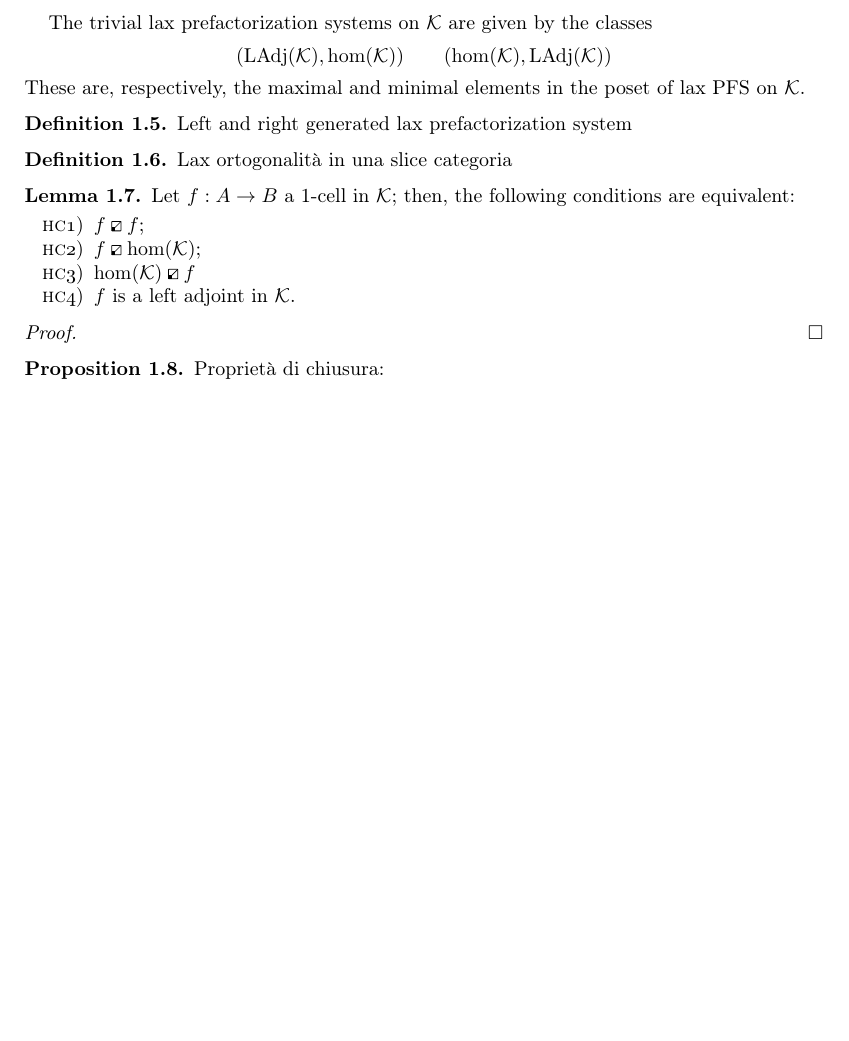
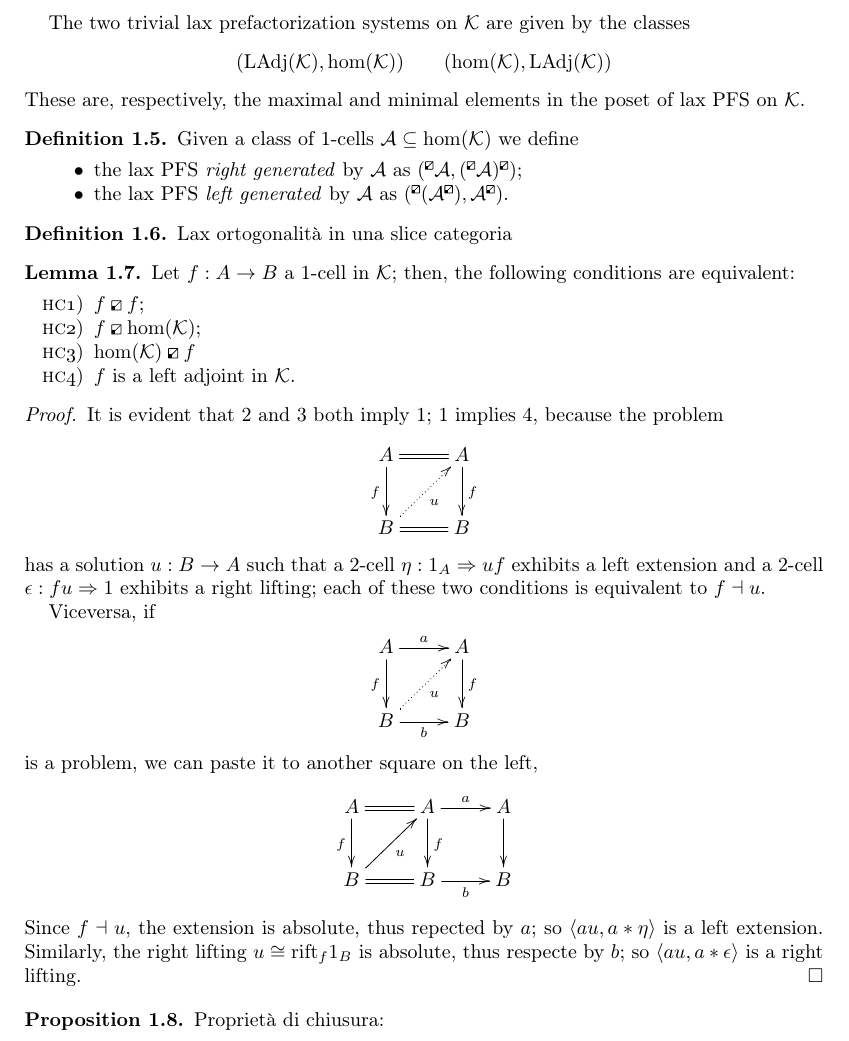
Before and after one commit to tetrapharmakon/lofs-yosegi, a LaTeX paper (main.tex): part of page 3 of 6, cut so that both start at the same text, the shorter picture padded with empty space. Compiled offline with pdfLaTeX.

Commit message:
proof of 1.7

```diff
--- a/main.tex
+++ b/main.tex
@@ -141,11 +141,15 @@ Each of the two classes of a lax PFS determines the other by the lax orthogonali
 The class of all lax PFS on the same 2-category $\clK$ is canonically ordered by inclusion of the right classes, or reverse inclusion of the left classes:
 \[(\clE,\clM)\preceq (\clE', \clM') \iff \clM \subseteq \clM' \iff \clE'\subseteq \clE.\]
 
-The trivial lax prefactorization systems on $\clK$ are given by the classes
+The two trivial lax prefactorization systems on $\clK$ are given by the classes
 \[(\text{LAdj}(\clK), \hom(\clK)) \qquad (\hom(\clK), \text{LAdj}(\clK))\]
 These are, respectively, the maximal and minimal elements in the poset of lax PFS on $\clK$.
 \begin{definition}
-  Left and right generated lax prefactorization system
+  Given a class of 1-cells $\clA \subseteq \hom(\clK)$ we define
+  \begin{itemize}
+    \item the lax PFS \emph{right generated} by $\clA$ as $({}^{\lp}\clA, ({}^{\lp}\clA)^{\lp})$;
+    \item the lax PFS \emph{left generated} by $\clA$ as $({}^{\lp}(\clA^{\lp}), \clA^{\lp})$.
+  \end{itemize}
 \end{definition}
 \begin{definition}
   Lax ortogonalità in una slice categoria
@@ -160,7 +164,30 @@ These are, respectively, the maximal and minimal elements in the poset of lax PF
   \end{enumtag}
 \end{lemma}
 \begin{proof}
+  It is evident that 2 and 3 both imply 1; 1 implies 4, because the problem
+  \[
+  \xymatrix{
+    A \ar[d]_f \ar@{=}[r]& A\ar[d]^f  \\
+    B \ar@{.>}[ur]_u \ar@{=}[r]& B
+  }
+  \]
+  has a solution $u : B \to A$ such that a 2-cell $\eta : 1_A \To uf$ exhibits a left extension and a 2-cell $\epsilon : fu \To 1$ exhibits a right lifting; each of these two conditions is equivalent to $f \dashv u$.
 
+  Viceversa, if
+  \[
+  \xymatrix{
+    A \ar[d]_f \ar[r]^a & A\ar[d]^f  \\
+    B \ar@{.>}[ur]_u \ar[r]_b & B
+  }
+  \]
+  is a problem, we can paste it to another square on the left,
+  \[
+  \xymatrix{
+    A \ar[d]_f \ar@{=}[r]& A\ar[d]^f \ar[r]^a  & A \ar[d]\\
+    B \ar[ur]_u \ar@{=}[r]& B \ar[r]_b & B
+  }
+  \]
+  Since $f\dashv u$, the extension is absolute, thus repected by $a$; so $\langle au, a * \eta\rangle$ is a left extension. Similarly, the right lifting $u\cong\rift_f 1_B$ is absolute, thus respecte by $b$; so $\langle au,a * \epsilon\rangle$ is a right lifting.
 \end{proof}
 \begin{proposition}
   Proprietà di chiusura:
```
